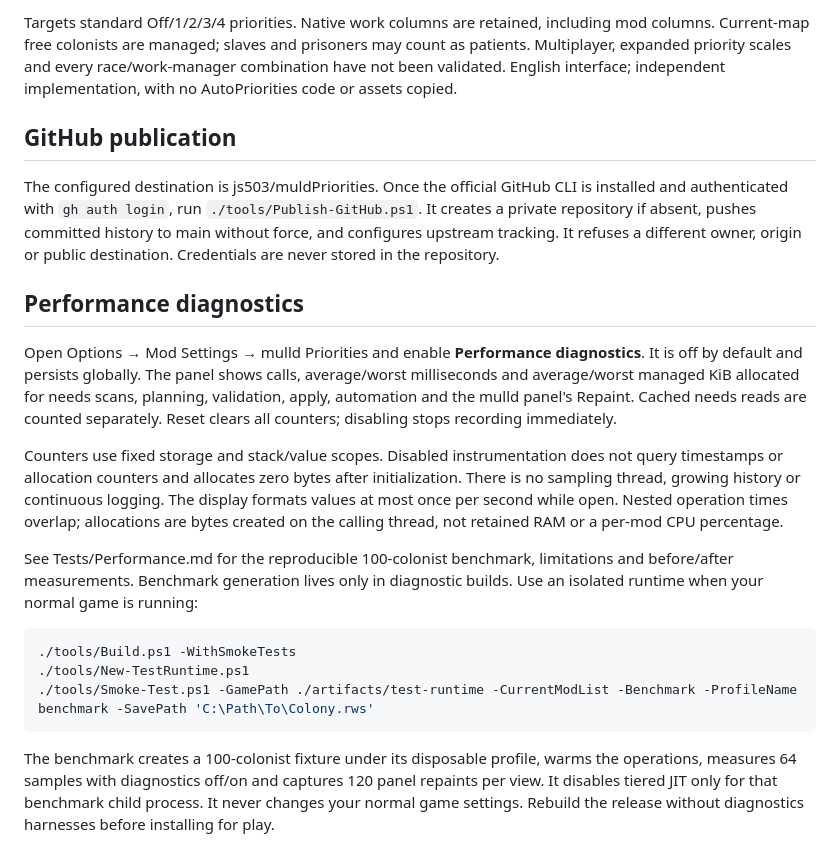
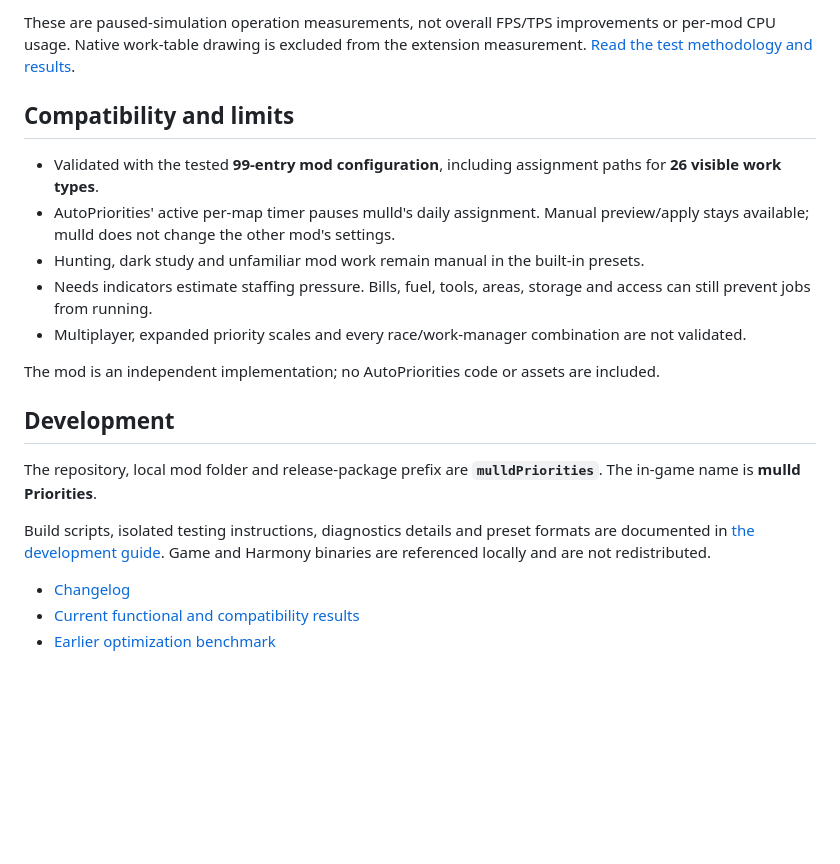
Before and after one commit to js503/mulldPriorities, a Markdown page: README.md, the part around one of its changes. Rendered like a GitHub page; blank space fills up the shorter version.

````diff
--- a/README.md
+++ b/README.md
@@ -74,22 +80,22 @@ Tests use a disposable profile and copied save, then exit. Rebuild without `-Wit
 
-Targets standard Off/1/2/3/4 priorities. Native work columns are retained, including mod columns. Current-map free colonists are managed; slaves and prisoners may count as patients. Multiplayer, expanded priority scales and every race/work-manager combination have not been validated. English interface; independent implementation, with no AutoPriorities code or assets copied.
+These are paused-simulation operation measurements, not overall FPS/TPS improvements or per-mod CPU usage. Native work-table drawing is excluded from the extension measurement. [Read the test methodology and results](Tests/ProposedNumbers.md).
 
-## GitHub publication
+## Compatibility and limits
 
-The configured destination is js503/muldPriorities. Once the official GitHub CLI is installed and authenticated with `gh auth login`, run `./tools/Publish-GitHub.ps1`. It creates a private repository if absent, pushes committed history to main without force, and configures upstream tracking. It refuses a different owner, origin or public destination. Credentials are never stored in the repository.
+- Validated with the tested **99-entry mod configuration**, including assignment paths for **26 visible work types**.
+- AutoPriorities' active per-map timer pauses mulld's daily assignment. Manual preview/apply stays available; mulld does not change the other mod's settings.
+- Hunting, dark study and unfamiliar mod work remain manual in the built-in presets.
+- Needs indicators estimate staffing pressure. Bills, fuel, tools, areas, storage and access can still prevent jobs from running.
+- Multiplayer, expanded priority scales and every race/work-manager combination are not validated.
 
-## Performance diagnostics
+The mod is an independent implementation; no AutoPriorities code or assets are included.
 
-Open Options → Mod Settings → mulld Priorities and enable **Performance diagnostics**. It is off by default and persists globally. The panel shows calls, average/worst milliseconds and average/worst managed KiB allocated for needs scans, planning, validation, apply, automation and the mulld panel's Repaint. Cached needs reads are counted separately. Reset clears all counters; disabling stops recording immediately.
+## Development
 
-Counters use fixed storage and stack/value scopes. Disabled instrumentation does not query timestamps or allocation counters and allocates zero bytes after initialization. There is no sampling thread, growing history or continuous logging. The display formats values at most once per second while open. Nested operation times overlap; allocations are bytes created on the calling thread, not retained RAM or a per-mod CPU percentage.
+The repository, local mod folder and release-package prefix are **`mulldPriorities`**. The in-game name is **mulld Priorities**.
 
-See Tests/Performance.md for the reproducible 100-colonist benchmark, limitations and before/after measurements. Benchmark generation lives only in diagnostic builds. Use an isolated runtime when your normal game is running:
+Build scripts, isolated testing instructions, diagnostics details and preset formats are documented in [the development guide](docs/DEVELOPMENT.md). Game and Harmony binaries are referenced locally and are not redistributed.
 
-```powershell
-./tools/Build.ps1 -WithSmokeTests
-./tools/New-TestRuntime.ps1
-./tools/Smoke-Test.ps1 -GamePath ./artifacts/test-runtime -CurrentModList -Benchmark -ProfileName benchmark -SavePath 'C:\Path\To\Colony.rws'
-```
-
-The benchmark creates a 100-colonist fixture under its disposable profile, warms the operations, measures 64 samples with diagnostics off/on and captures 120 panel repaints per view. It disables tiered JIT only for that benchmark child process. It never changes your normal game settings. Rebuild the release without diagnostics harnesses before installing for play.
+- [Changelog](CHANGELOG.md)
+- [Current functional and compatibility results](Tests/ProposedNumbers.md)
+- [Earlier optimization benchmark](Tests/Performance.md)
````
Also changed, not shown: other parts of README.md (+51 -45 lines), CHANGELOG.md (+7 -0 lines), docs/DEVELOPMENT.md (added, +95 -0 lines), docs/screenshots/overwrite-preset.png (added), docs/screenshots/save-preset.png (added), docs/screenshots/work-preview.png (added), 13 other files.
